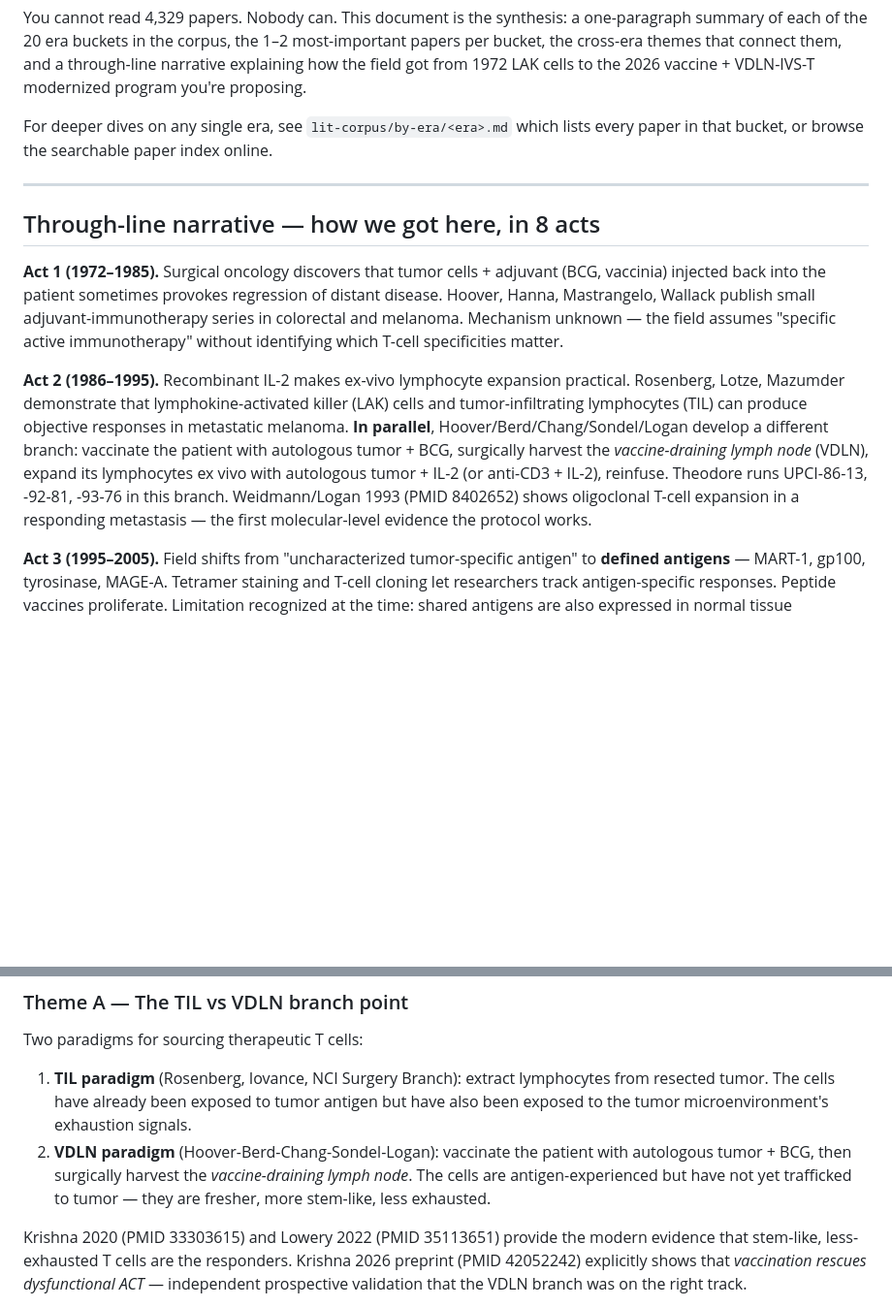
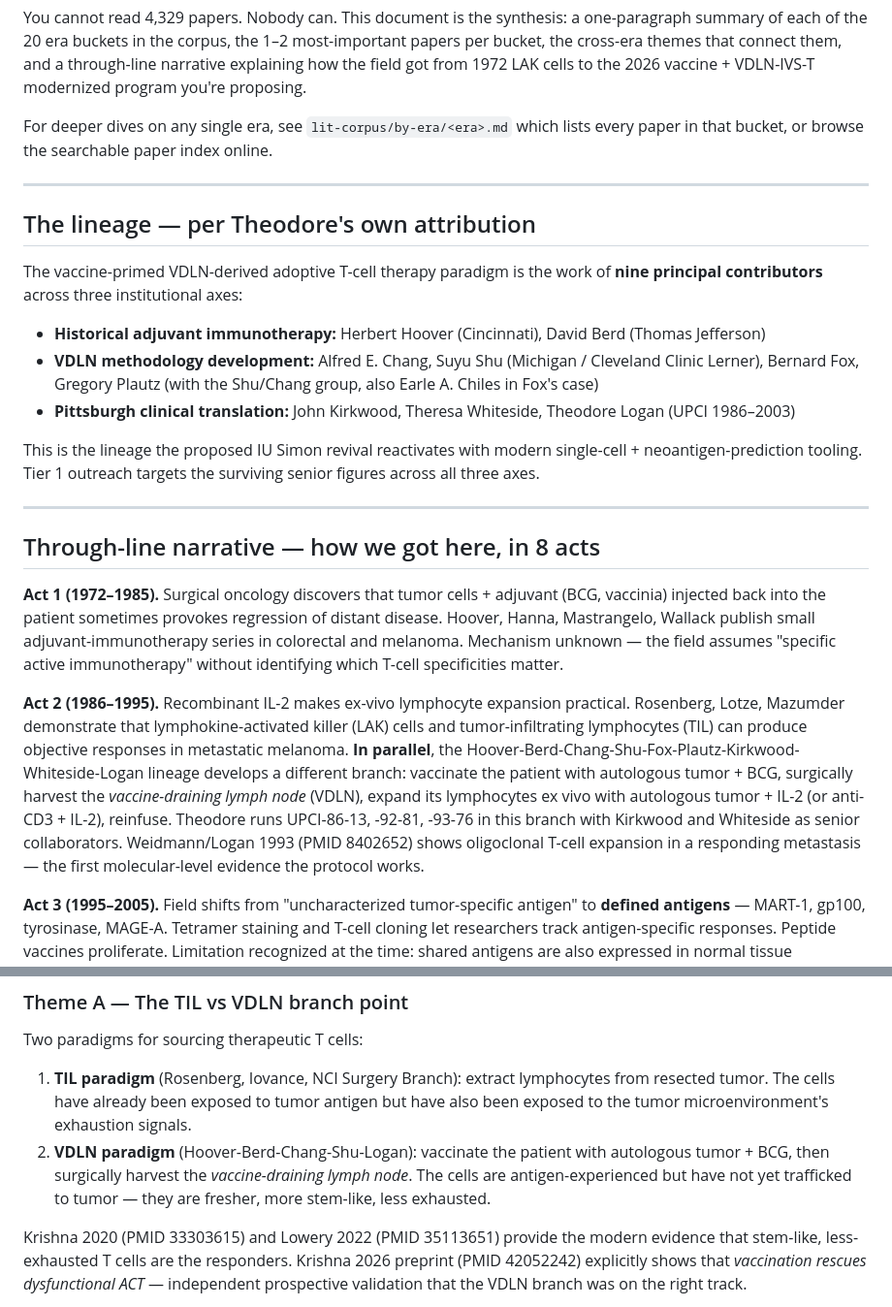
Before and after one commit to laulpogan/neoantigen-melanoma-paper-index, a Markdown page: CORPUS_SYNTHESIS.md, 2 parts joined by grey strips. Shown at 97% size. GitHub-like rendering; blank space fills up the shorter version.

Commit message:
Lineage correction per Theodore: drop Sondel, add Shu/Fox/Plautz/Kirkwood/Whiteside
Co-Authored-By: Claude Opus 4.7 (1M context) <noreply@anthropic.com>

```diff
--- a/CORPUS_SYNTHESIS.md
+++ b/CORPUS_SYNTHESIS.md
@@ -14,11 +14,23 @@ For deeper dives on any single era, see `lit-corpus/by-era/<era>.md` which lists
 
 ---
 
+## The lineage — per Theodore's own attribution
+
+The vaccine-primed VDLN-derived adoptive T-cell therapy paradigm is the work of **nine principal contributors** across three institutional axes:
+
+- **Historical adjuvant immunotherapy:** Herbert Hoover (Cincinnati), David Berd (Thomas Jefferson)
+- **VDLN methodology development:** Alfred E. Chang, Suyu Shu (Michigan / Cleveland Clinic Lerner), Bernard Fox, Gregory Plautz (with the Shu/Chang group, also Earle A. Chiles in Fox's case)
+- **Pittsburgh clinical translation:** John Kirkwood, Theresa Whiteside, Theodore Logan (UPCI 1986–2003)
+
+This is the lineage the proposed IU Simon revival reactivates with modern single-cell + neoantigen-prediction tooling. Tier 1 outreach targets the surviving senior figures across all three axes.
+
+---
+
 ## Through-line narrative — how we got here, in 8 acts
 
 **Act 1 (1972–1985).** Surgical oncology discovers that tumor cells + adjuvant (BCG, vaccinia) injected back into the patient sometimes provokes regression of distant disease. Hoover, Hanna, Mastrangelo, Wallack publish small adjuvant-immunotherapy series in colorectal and melanoma. Mechanism unknown — the field assumes "specific active immunotherapy" without identifying which T-cell specificities matter.
 
-**Act 2 (1986–1995).** Recombinant IL-2 makes ex-vivo lymphocyte expansion practical. Rosenberg, Lotze, Mazumder demonstrate that lymphokine-activated killer (LAK) cells and tumor-infiltrating lymphocytes (TIL) can produce objective responses in metastatic melanoma. **In parallel**, Hoover/Berd/Chang/Sondel/Logan develop a different branch: vaccinate the patient with autologous tumor + BCG, surgically harvest the *vaccine-draining lymph node* (VDLN), expand its lymphocytes ex vivo with autologous tumor + IL-2 (or anti-CD3 + IL-2), reinfuse. Theodore runs UPCI-86-13, -92-81, -93-76 in this branch. Weidmann/Logan 1993 (PMID 8402652) shows oligoclonal T-cell expansion in a responding metastasis — the first molecular-level evidence the protocol works.
+**Act 2 (1986–1995).** Recombinant IL-2 makes ex-vivo lymphocyte expansion practical. Rosenberg, Lotze, Mazumder demonstrate that lymphokine-activated killer (LAK) cells and tumor-infiltrating lymphocytes (TIL) can produce objective responses in metastatic melanoma. **In parallel**, the Hoover-Berd-Chang-Shu-Fox-Plautz-Kirkwood-Whiteside-Logan lineage develops a different branch: vaccinate the patient with autologous tumor + BCG, surgically harvest the *vaccine-draining lymph node* (VDLN), expand its lymphocytes ex vivo with autologous tumor + IL-2 (or anti-CD3 + IL-2), reinfuse. Theodore runs UPCI-86-13, -92-81, -93-76 in this branch with Kirkwood and Whiteside as senior collaborators. Weidmann/Logan 1993 (PMID 8402652) shows oligoclonal T-cell expansion in a responding metastasis — the first molecular-level evidence the protocol works.
 
 **Act 3 (1995–2005).** Field shifts from "uncharacterized tumor-specific antigen" to **defined antigens** — MART-1, gp100, tyrosinase, MAGE-A. Tetramer staining and T-cell cloning let researchers track antigen-specific responses. Peptide vaccines proliferate. Limitation recognized at the time: shared antigens are also expressed in normal tissue (tolerance) and cover only a fraction of the patient-specific antigenic landscape.
 
@@ -157,7 +169,7 @@ The earliest historical layer (1972–1995) — Herb Hoover's autologous-tumor +
 Two paradigms for sourcing therapeutic T cells:
 
 1. **TIL paradigm** (Rosenberg, Iovance, NCI Surgery Branch): extract lymphocytes from resected tumor. The cells have already been exposed to tumor antigen but have also been exposed to the tumor microenvironment's exhaustion signals.
-2. **VDLN paradigm** (Hoover-Berd-Chang-Sondel-Logan): vaccinate the patient with autologous tumor + BCG, then surgically harvest the *vaccine-draining lymph node*. The cells are antigen-experienced but have not yet trafficked to tumor — they are fresher, more stem-like, less exhausted.
+2. **VDLN paradigm** (Hoover-Berd-Chang-Shu-Logan): vaccinate the patient with autologous tumor + BCG, then surgically harvest the *vaccine-draining lymph node*. The cells are antigen-experienced but have not yet trafficked to tumor — they are fresher, more stem-like, less exhausted.
 
 Krishna 2020 (PMID 33303615) and Lowery 2022 (PMID 35113651) provide the modern evidence that stem-like, less-exhausted T cells are the responders. Krishna 2026 preprint (PMID 42052242) explicitly shows that *vaccination rescues dysfunctional ACT* — independent prospective validation that the VDLN branch was on the right track.
 
```
Also changed, not shown: MUST_READ_25.md (+1 -1 lines).
